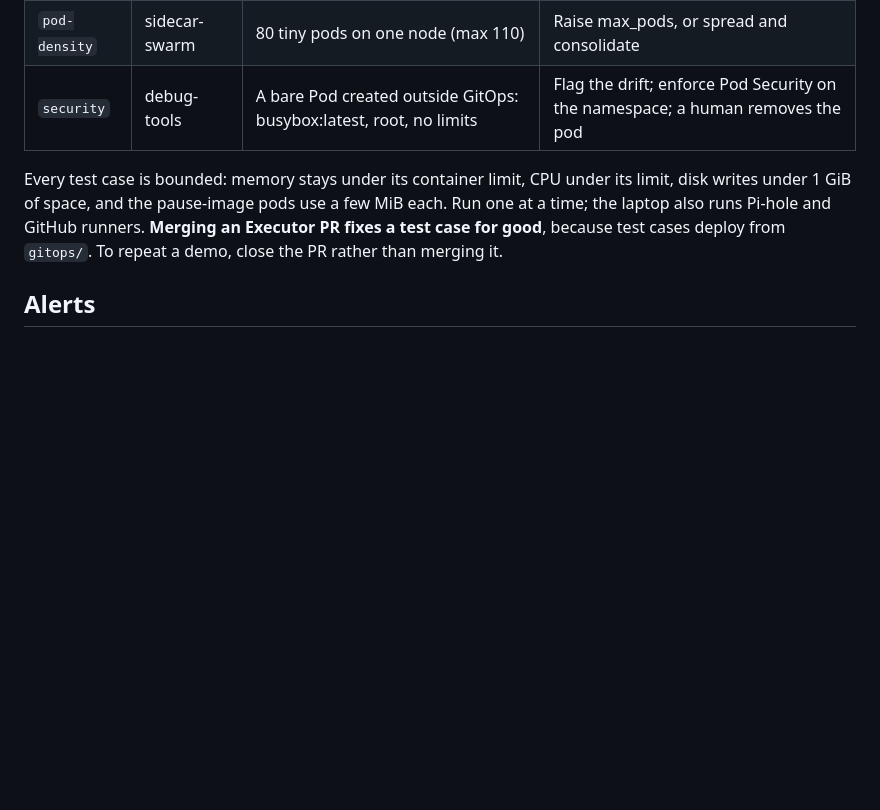
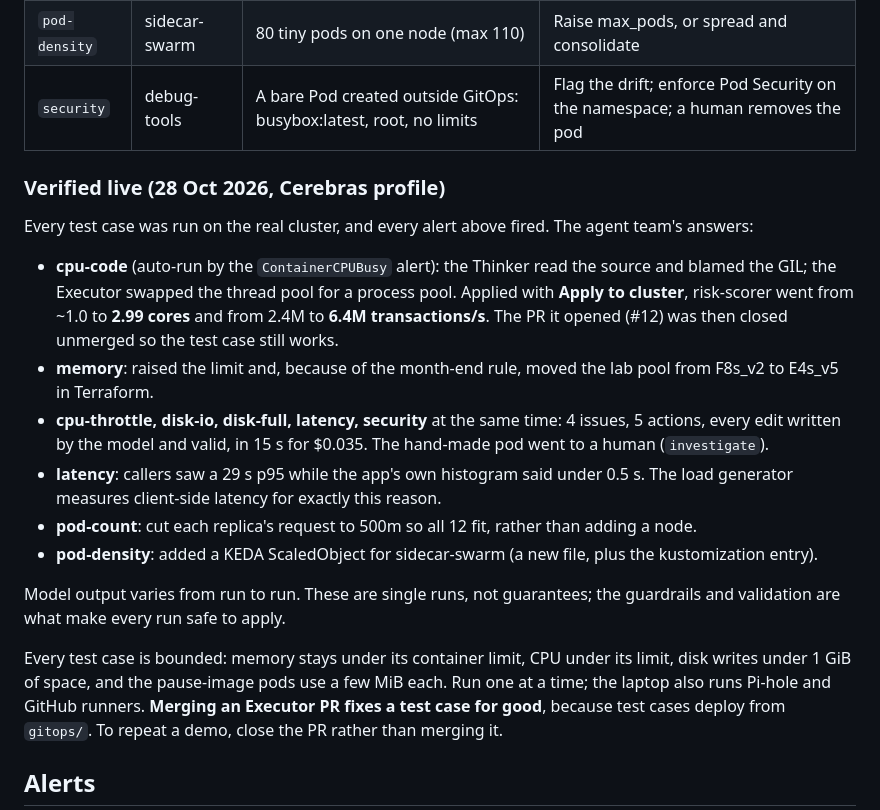
Before and after one commit to manupawickramasinghe/kubesage, a Markdown page: docs/agents.md, the part around the change. Rendered like a GitHub page; blank space fills up the shorter version.

Commit message:
Client-side latency probe, tolerant edits, quieter test apps, live results in docs

```diff
--- a/docs/agents.md
+++ b/docs/agents.md
@@ -90,6 +90,25 @@ files the Executor edits. Start and stop them from the Lab's dropdown, the tmux
 | `pod-density` | sidecar-swarm | 80 tiny pods on one node (max 110) | Raise max_pods, or spread and consolidate |
 | `security` | debug-tools | A bare Pod created outside GitOps: busybox:latest, root, no limits | Flag the drift; enforce Pod Security on the namespace; a human removes the pod |
 
+### Verified live (28 Oct 2026, Cerebras profile)
+
+Every test case was run on the real cluster, and every alert above fired. The agent team's answers:
+- **cpu-code** (auto-run by the `ContainerCPUBusy` alert): the Thinker read the source and blamed the GIL; the
+  Executor swapped the thread pool for a process pool. Applied with **Apply to cluster**, risk-scorer went from
+  ~1.0 to **2.99 cores** and from 2.4M to **6.4M transactions/s**. The PR it opened (#12) was then closed
+  unmerged so the test case still works.
+- **memory**: raised the limit and, because of the month-end rule, moved the lab pool from F8s_v2 to E4s_v5
+  in Terraform.
+- **cpu-throttle, disk-io, disk-full, latency, security** at the same time: 4 issues, 5 actions, every edit
+  written by the model and valid, in 15 s for $0.035. The hand-made pod went to a human (`investigate`).
+- **latency**: callers saw a 29 s p95 while the app's own histogram said under 0.5 s. The load generator
+  measures client-side latency for exactly this reason.
+- **pod-count**: cut each replica's request to 500m so all 12 fit, rather than adding a node.
+- **pod-density**: added a KEDA ScaledObject for sidecar-swarm (a new file, plus the kustomization entry).
+
+Model output varies from run to run. These are single runs, not guarantees; the guardrails and validation are
+what make every run safe to apply.
+
 Every test case is bounded: memory stays under its container limit, CPU under its limit, disk writes under
 1 GiB of space, and the pause-image pods use a few MiB each. Run one at a time; the laptop also runs Pi-hole
 and GitHub runners. **Merging an Executor PR fixes a test case for good**, because test cases deploy from
```
Also changed, not shown: docs/images/ui-agents.png (added), docs/images/ui-tmux-testcases.png (added), docs/images/ui-tmux.png (added), 10 other files.
